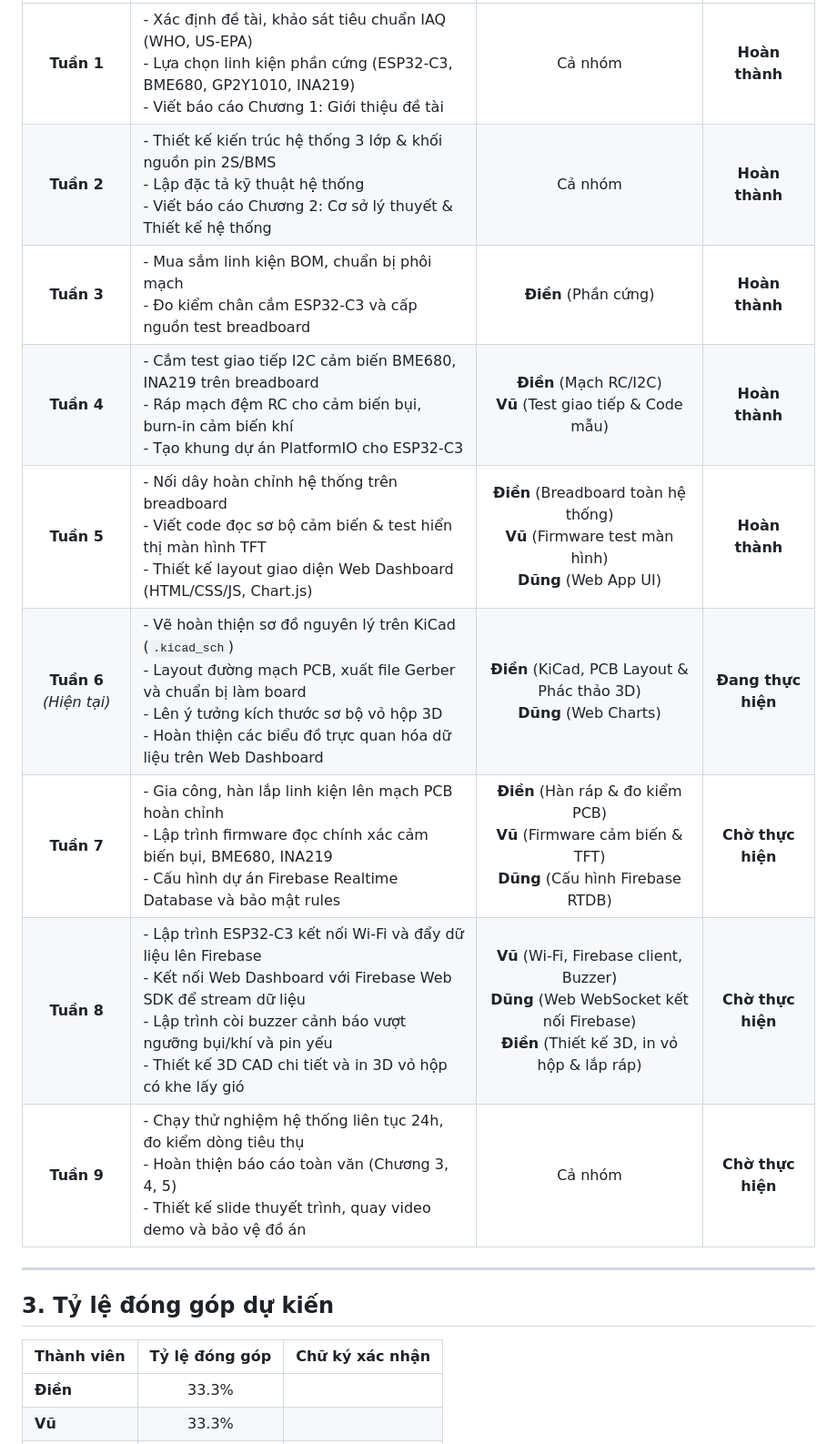
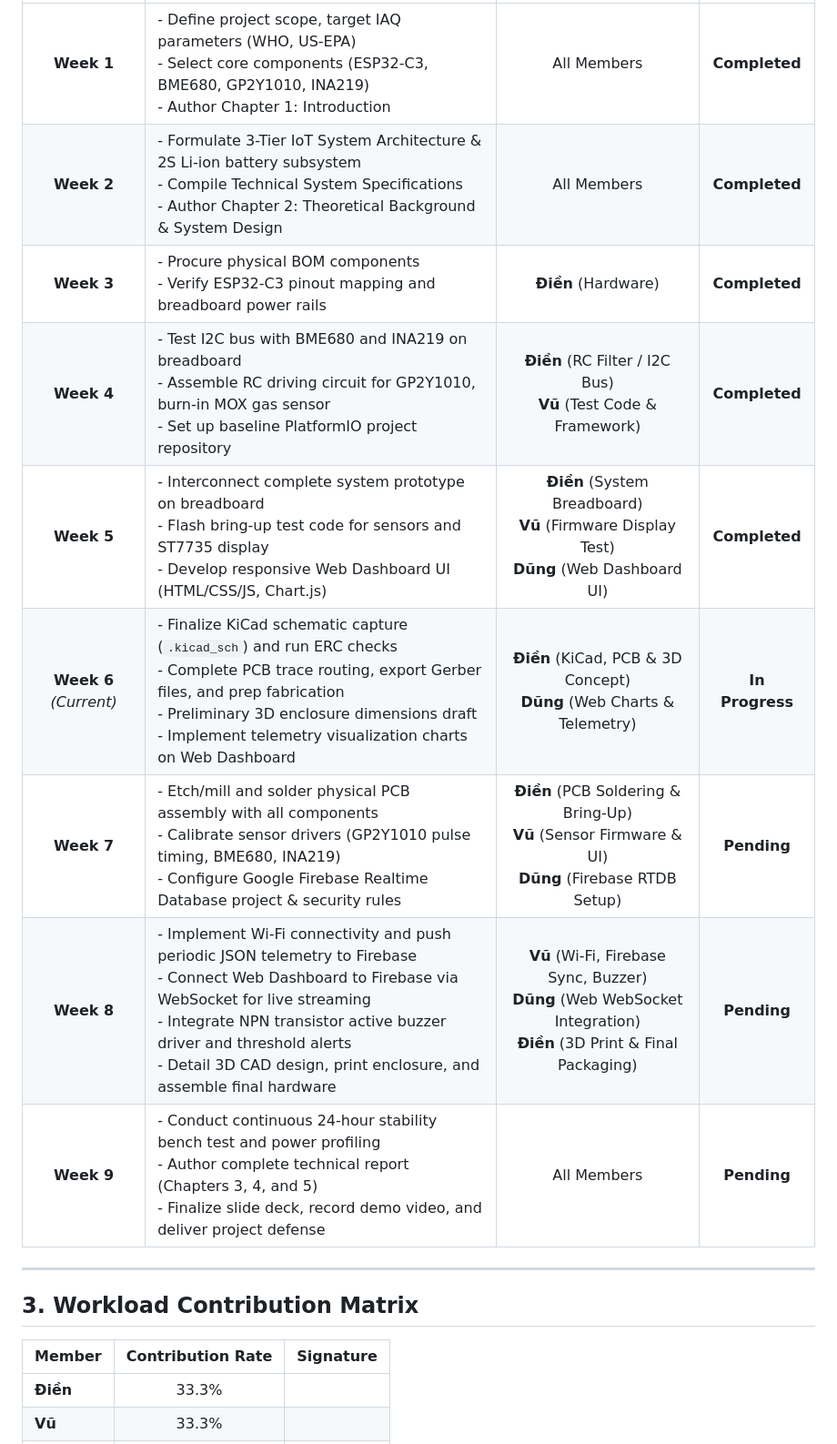
Before and after one commit to DienKiku/Indoor-Air-Quality-Project, a Markdown page: docs/roadmap/task_assignment.md, the part around one of its changes. Shown at 91% size. GitHub-like rendering.

```diff
--- a/docs/roadmap/task_assignment.md
+++ b/docs/roadmap/task_assignment.md
@@ -17,19 +17,19 @@
 | :---: | :--- | :---: | :---: |
-| **Tuần 1** | - Xác định đề tài, khảo sát tiêu chuẩn IAQ (WHO, US-EPA)<br>- Lựa chọn linh kiện phần cứng (ESP32-C3, BME680, GP2Y1010, INA219)<br>- Viết báo cáo Chương 1: Giới thiệu đề tài | Cả nhóm | **Hoàn thành** |
-| **Tuần 2** | - Thiết kế kiến trúc hệ thống 3 lớp & khối nguồn pin 2S/BMS<br>- Lập đặc tả kỹ thuật hệ thống<br>- Viết báo cáo Chương 2: Cơ sở lý thuyết & Thiết kế hệ thống | Cả nhóm | **Hoàn thành** |
-| **Tuần 3** | - Mua sắm linh kiện BOM, chuẩn bị phôi mạch<br>- Đo kiểm chân cắm ESP32-C3 và cấp nguồn test breadboard | **Điền** (Phần cứng) | **Hoàn thành** |
-| **Tuần 4** | - Cắm test giao tiếp I2C cảm biến BME680, INA219 trên breadboard<br>- Ráp mạch đệm RC cho cảm biến bụi, burn-in cảm biến khí<br>- Tạo khung dự án PlatformIO cho ESP32-C3 | **Điền** (Mạch RC/I2C)<br>**Vũ** (Test giao tiếp & Code mẫu) | **Hoàn thành** |
-| **Tuần 5** | - Nối dây hoàn chỉnh hệ thống trên breadboard<br>- Viết code đọc sơ bộ cảm biến & test hiển thị màn hình TFT<br>- Thiết kế layout giao diện Web Dashboard (HTML/CSS/JS, Chart.js) | **Điền** (Breadboard toàn hệ thống)<br>**Vũ** (Firmware test màn hình)<br>**Dũng** (Web App UI) | **Hoàn thành** |
-| **Tuần 6** *(Hiện tại)* | - Vẽ hoàn thiện sơ đồ nguyên lý trên KiCad (`.kicad_sch`)<br>- Layout đường mạch PCB, xuất file Gerber và chuẩn bị làm board<br>- Lên ý tưởng kích thước sơ bộ vỏ hộp 3D<br>- Hoàn thiện các biểu đồ trực quan hóa dữ liệu trên Web Dashboard | **Điền** (KiCad, PCB Layout & Phác thảo 3D)<br>**Dũng** (Web Charts) | **Đang thực hiện** |
-| **Tuần 7** | - Gia công, hàn lắp linh kiện lên mạch PCB hoàn chỉnh<br>- Lập trình firmware đọc chính xác cảm biến bụi, BME680, INA219<br>- Cấu hình dự án Firebase Realtime Database và bảo mật rules | **Điền** (Hàn ráp & đo kiểm PCB)<br>**Vũ** (Firmware cảm biến & TFT)<br>**Dũng** (Cấu hình Firebase RTDB) | **Chờ thực hiện** |
-| **Tuần 8** | - Lập trình ESP32-C3 kết nối Wi-Fi và đẩy dữ liệu lên Firebase<br>- Kết nối Web Dashboard với Firebase Web SDK để stream dữ liệu<br>- Lập trình còi buzzer cảnh báo vượt ngưỡng bụi/khí và pin yếu<br>- Thiết kế 3D CAD chi tiết và in 3D vỏ hộp có khe lấy gió | **Vũ** (Wi-Fi, Firebase client, Buzzer)<br>**Dũng** (Web WebSocket kết nối Firebase)<br>**Điền** (Thiết kế 3D, in vỏ hộp & lắp ráp) | **Chờ thực hiện** |
-| **Tuần 9** | - Chạy thử nghiệm hệ thống liên tục 24h, đo kiểm dòng tiêu thụ<br>- Hoàn thiện báo cáo toàn văn (Chương 3, 4, 5)<br>- Thiết kế slide thuyết trình, quay video demo và bảo vệ đồ án | Cả nhóm | **Chờ thực hiện** |
+| **Week 1** | - Define project scope, target IAQ parameters (WHO, US-EPA)<br>- Select core components (ESP32-C3, BME680, GP2Y1010, INA219)<br>- Author Chapter 1: Introduction | All Members | **Completed** |
+| **Week 2** | - Formulate 3-Tier IoT System Architecture & 2S Li-ion battery subsystem<br>- Compile Technical System Specifications<br>- Author Chapter 2: Theoretical Background & System Design | All Members | **Completed** |
+| **Week 3** | - Procure physical BOM components<br>- Verify ESP32-C3 pinout mapping and breadboard power rails | **Điền** (Hardware) | **Completed** |
+| **Week 4** | - Test I2C bus with BME680 and INA219 on breadboard<br>- Assemble RC driving circuit for GP2Y1010, burn-in MOX gas sensor<br>- Set up baseline PlatformIO project repository | **Điền** (RC Filter / I2C Bus)<br>**Vũ** (Test Code & Framework) | **Completed** |
+| **Week 5** | - Interconnect complete system prototype on breadboard<br>- Flash bring-up test code for sensors and ST7735 display<br>- Develop responsive Web Dashboard UI (HTML/CSS/JS, Chart.js) | **Điền** (System Breadboard)<br>**Vũ** (Firmware Display Test)<br>**Dũng** (Web Dashboard UI) | **Completed** |
+| **Week 6** *(Current)* | - Finalize KiCad schematic capture (`.kicad_sch`) and run ERC checks<br>- Complete PCB trace routing, export Gerber files, and prep fabrication<br>- Preliminary 3D enclosure dimensions draft<br>- Implement telemetry visualization charts on Web Dashboard | **Điền** (KiCad, PCB & 3D Concept)<br>**Dũng** (Web Charts & Telemetry) | **In Progress** |
+| **Week 7** | - Etch/mill and solder physical PCB assembly with all components<br>- Calibrate sensor drivers (GP2Y1010 pulse timing, BME680, INA219)<br>- Configure Google Firebase Realtime Database project & security rules | **Điền** (PCB Soldering & Bring-Up)<br>**Vũ** (Sensor Firmware & UI)<br>**Dũng** (Firebase RTDB Setup) | **Pending** |
+| **Week 8** | - Implement Wi-Fi connectivity and push periodic JSON telemetry to Firebase<br>- Connect Web Dashboard to Firebase via WebSocket for live streaming<br>- Integrate NPN transistor active buzzer driver and threshold alerts<br>- Detail 3D CAD design, print enclosure, and assemble final hardware | **Vũ** (Wi-Fi, Firebase Sync, Buzzer)<br>**Dũng** (Web WebSocket Integration)<br>**Điền** (3D Print & Final Packaging) | **Pending** |
+| **Week 9** | - Conduct continuous 24-hour stability bench test and power profiling<br>- Author complete technical report (Chapters 3, 4, and 5)<br>- Finalize slide deck, record demo video, and deliver project defense | All Members | **Pending** |
 
 ---
 
-## 3. Tỷ lệ đóng góp dự kiến
+## 3. Workload Contribution Matrix
 
-| Thành viên | Tỷ lệ đóng góp | Chữ ký xác nhận |
+| Member | Contribution Rate | Signature |
 | :--- | :---: | :---: |
 | **Điền** | 33.3% | |
 | **Vũ** | 33.3% | |
```
Also changed, not shown: other parts of docs/roadmap/task_assignment.md (+9 -9 lines).
